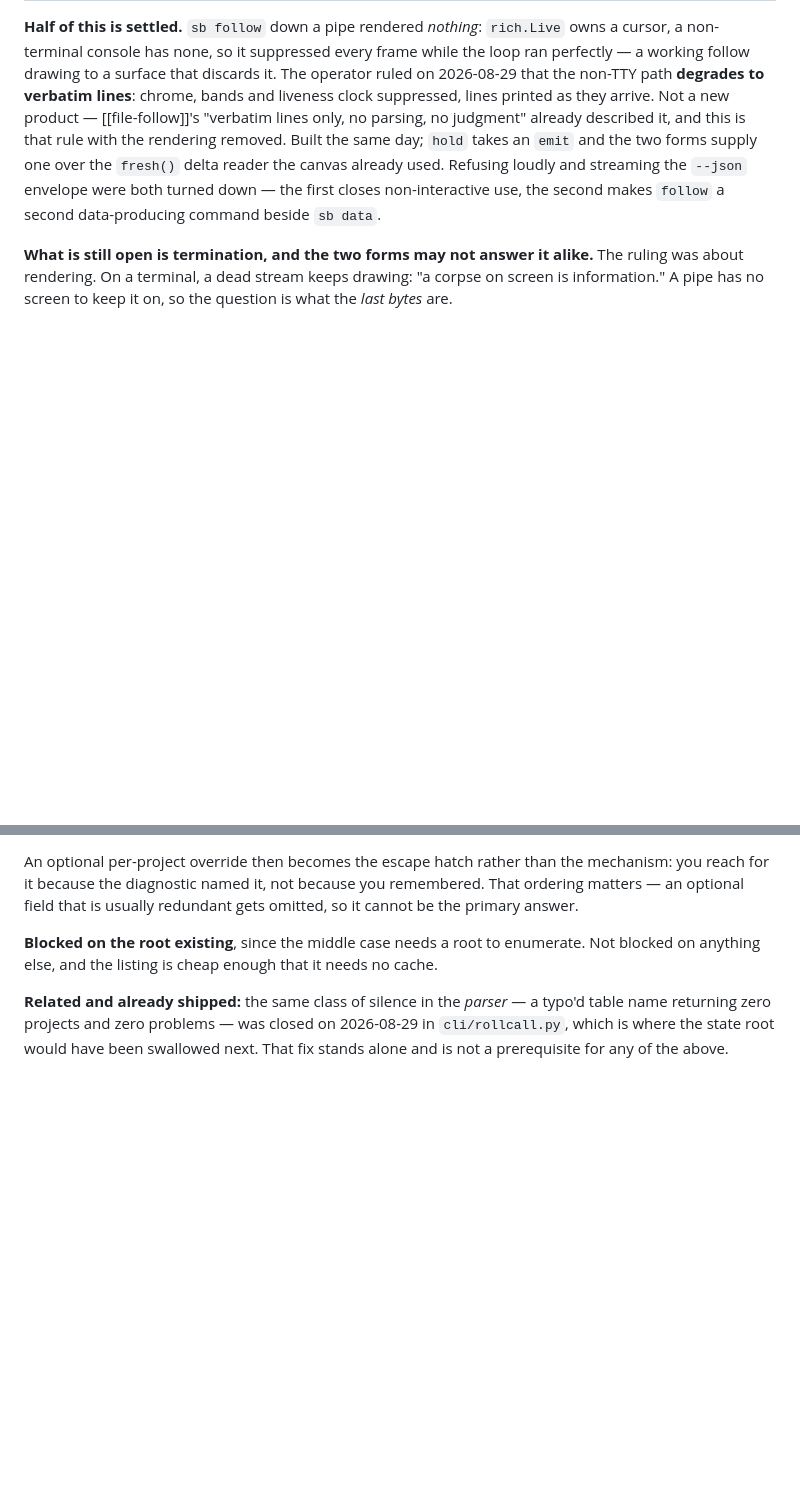
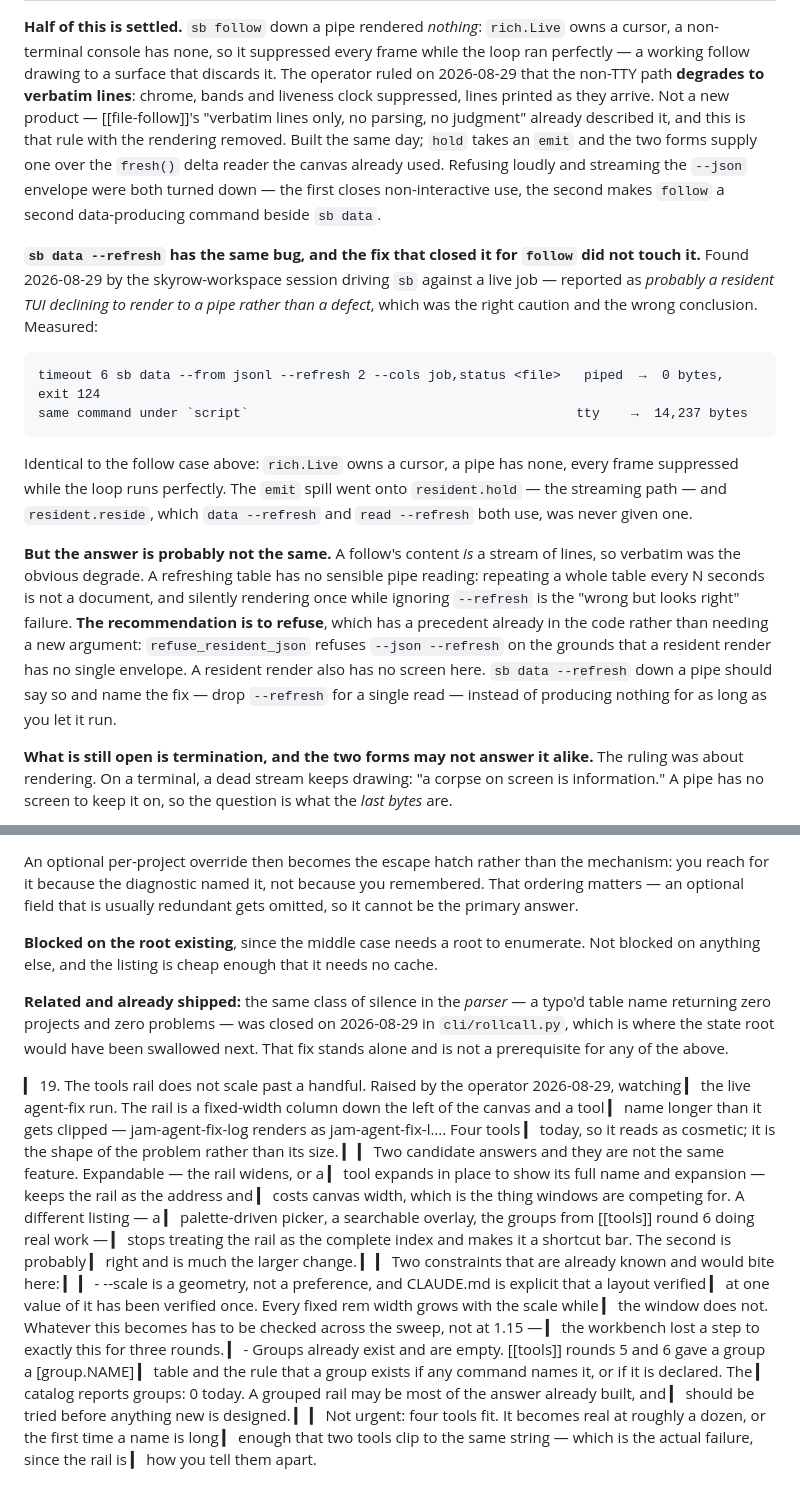
Before and after one commit to skyrowlabs/sky-boss, a Markdown page: docs/open.md, 2 parts joined by grey strips. Rendered like a GitHub page; blank space fills up the shorter version.

Commit message:
docs: the join is already wrong, and --refresh has follow's old bug
Two findings from the three-way live test, both measured rather than
argued.

The (job, time window) join between runs.jsonl and decisions.jsonl is not
merely fragile — it is already wrong in the shipped data. The
skyrow-workspace session pointed out that time containment holds only until
two runs of the same job overlap, which a hand-run alongside a scheduled
fire is. On the same 1,051 rows: 6 pairs of same-job runs overlap, twice for
agent-fix itself, the widest being a 2h52m run with a 2-second run starting
inside it. One decision row already matches two runs — a release decision at
19:20:00 falls inside a run that ended ok and a run that ended failed, so
whichever a joiner picked it would assert an attribution the data does not
support, and one answer is the opposite of the other. Eleven decision rows
match no run at all.

So a view pairing a run with what it decided is blocked on open.md item 6,
and building one on time containment first would be building the bug.

Separately: `sb data --refresh` down a pipe renders 0 bytes and runs until
killed, where the same command on a terminal renders 14,237. That is exactly
the follow bug fixed this morning — rich.Live owns a cursor, a pipe has
none — and the fix missed it, because `emit` went onto resident.hold and
`reside`, which data --refresh and read --refresh both use, never got one.
Reported by the workspace session as "probably a resident TUI declining to
render to a pipe rather than a defect", which was the right caution and the
wrong conclusion.

The answer is probably not follow's, though. A follow's content is a stream
of lines, so verbatim was the obvious degrade; a refreshing table has no
sensible pipe reading, and silently rendering once while ignoring --refresh
is the wrong-but-looks-right failure. Recommendation recorded: refuse, on
the precedent already in the code — refuse_resident_json turns down --json
--refresh because a resident render has no single envelope, and it has no
screen here either.

Not fixed. Both recorded where the next reader hits them.

Co-Authored-By: Claude Opus 5 (1M context) <noreply@anthropic.com>
Claude-Session: https://claude.ai/code/session_013uMMiCtmaKMAjfTwqGm9ej

````diff
--- a/docs/open.md
+++ b/docs/open.md
@@ -373,6 +373,30 @@ already used. Refusing loudly and streaming the `--json` envelope were both turn
 closes non-interactive use, the second makes `follow` a second data-producing command beside
 `sb data`.
 
+**`sb data --refresh` has the same bug, and the fix that closed it for `follow` did not touch it.**
+Found 2026-08-29 by the skyrow-workspace session driving `sb` against a live job — reported as
+*probably a resident TUI declining to render to a pipe rather than a defect*, which was the right
+caution and the wrong conclusion. Measured:
+
+```
+timeout 6 sb data --from jsonl --refresh 2 --cols job,status <file>   piped  →  0 bytes, exit 124
+same command under `script`                                          tty    →  14,237 bytes
+```
+
+Identical to the follow case above: `rich.Live` owns a cursor, a pipe has none, every frame
+suppressed while the loop runs perfectly. The `emit` spill went onto `resident.hold` — the streaming
+path — and `resident.reside`, which `data --refresh` and `read --refresh` both use, was never given
+one.
+
+**But the answer is probably not the same.** A follow's content *is* a stream of lines, so verbatim
+was the obvious degrade. A refreshing table has no sensible pipe reading: repeating a whole table
+every N seconds is not a document, and silently rendering once while ignoring `--refresh` is the
+"wrong but looks right" failure. **The recommendation is to refuse**, which has a precedent already
+in the code rather than needing a new argument: `refuse_resident_json` refuses `--json --refresh` on
+the grounds that a resident render has no single envelope. A resident render also has no screen
+here. `sb data --refresh` down a pipe should say so and name the fix — drop `--refresh` for a single
+read — instead of producing nothing for as long as you let it run.
+
 **What is still open is termination, and the two forms may not answer it alike.** The ruling was
 about rendering. On a terminal, a dead stream keeps drawing: "a corpse on screen is information."
 A pipe has no screen to keep it on, so the question is what the *last bytes* are.
@@ -488,3 +512,31 @@ anything else, and the listing is cheap enough that it needs no cache.
 returning zero projects and zero problems — was closed on 2026-08-29 in `cli/rollcall.py`, which is
 where the state root would have been swallowed next. That fix stands alone and is not a prerequisite
 for any of the above.
+
+
+▎ 19. The tools rail does not scale past a handful. Raised by the operator 2026-08-29, watching
+▎ the live agent-fix run. The rail is a fixed-width column down the left of the canvas and a tool
+▎ name longer than it gets clipped — jam-agent-fix-log renders as jam-agent-fix-l…. Four tools
+▎ today, so it reads as cosmetic; it is the shape of the problem rather than its size.
+▎
+▎ Two candidate answers and they are not the same feature. Expandable — the rail widens, or a
+▎ tool expands in place to show its full name and expansion — keeps the rail as the address and
+▎ costs canvas width, which is the thing windows are competing for. A different listing — a
+▎ palette-driven picker, a searchable overlay, the groups from [[tools]] round 6 doing real work —
+▎ stops treating the rail as the complete index and makes it a shortcut bar. The second is probably
+▎ right and is much the larger change.
+▎
+▎ Two constraints that are already known and would bite here:
+▎
+▎ - --scale is a geometry, not a preference, and CLAUDE.md is explicit that a layout verified
+▎   at one value of it has been verified once. Every fixed rem width grows with the scale while
+▎   the window does not. Whatever this becomes has to be checked across the sweep, not at 1.15 —
+▎   the workbench lost a step to exactly this for three rounds.
+▎ - Groups already exist and are empty. [[tools]] rounds 5 and 6 gave a group a [group.NAME]
+▎   table and the rule that a group exists if any command names it, or if it is declared. The
+▎   catalog reports groups: 0 today. A grouped rail may be most of the answer already built, and
+▎   should be tried before anything new is designed.
+▎
+▎ Not urgent: four tools fit. It becomes real at roughly a dozen, or the first time a name is long
+▎ enough that two tools clip to the same string — which is the actual failure, since the rail is
+▎ how you tell them apart.
````
Also changed, not shown: docs/features/schedule.md (+18 -0 lines).
